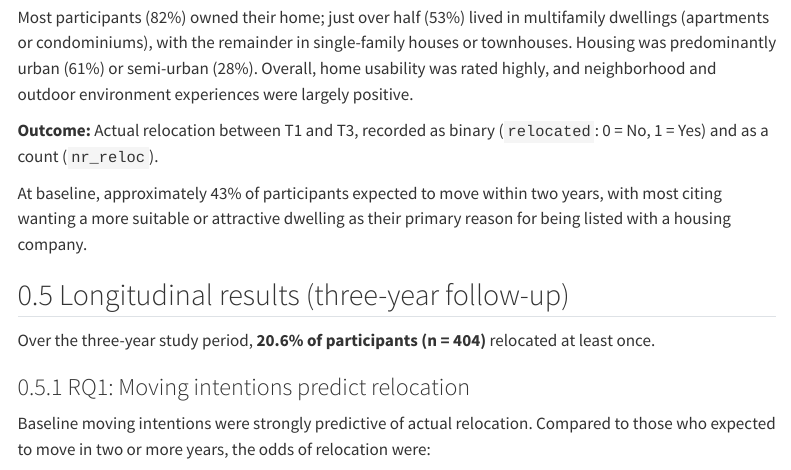
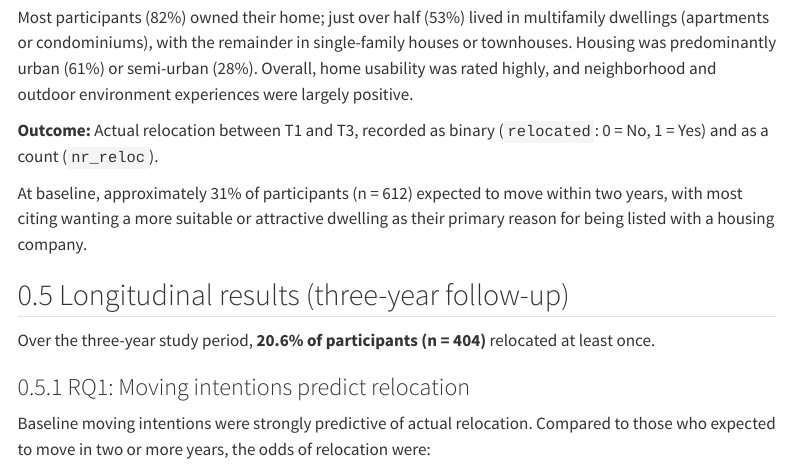
Before and after one commit to n-christie/med_moving_intentions, a Quarto document (docs/index.qmd): the page in a window 1100 px wide, from 1900 px down. Rendered offline with R 4.5, knitr and Pandoc in place of Quarto, with nearby package versions; menus at the side of the page are left out.

Commit message:
Correct intention prevalence to 31% based on actual data (was 43% from prior manuscript)

```diff
--- a/docs/index.qmd
+++ b/docs/index.qmd
@@ -60,7 +60,7 @@ Most participants (82%) owned their home; just over half (53%) lived in multifam
 
 **Outcome:** Actual relocation between T1 and T3, recorded as binary (`relocated`: 0 = No, 1 = Yes) and as a count (`nr_reloc`).
 
-At baseline, approximately 43% of participants expected to move within two years, with most citing wanting a more suitable or attractive dwelling as their primary reason for being listed with a housing company.
+At baseline, approximately 31% of participants (n = 612) expected to move within two years, with most citing wanting a more suitable or attractive dwelling as their primary reason for being listed with a housing company.
 
 ## Longitudinal results (three-year follow-up)
 
```
Also changed, not shown: 1 other file.
